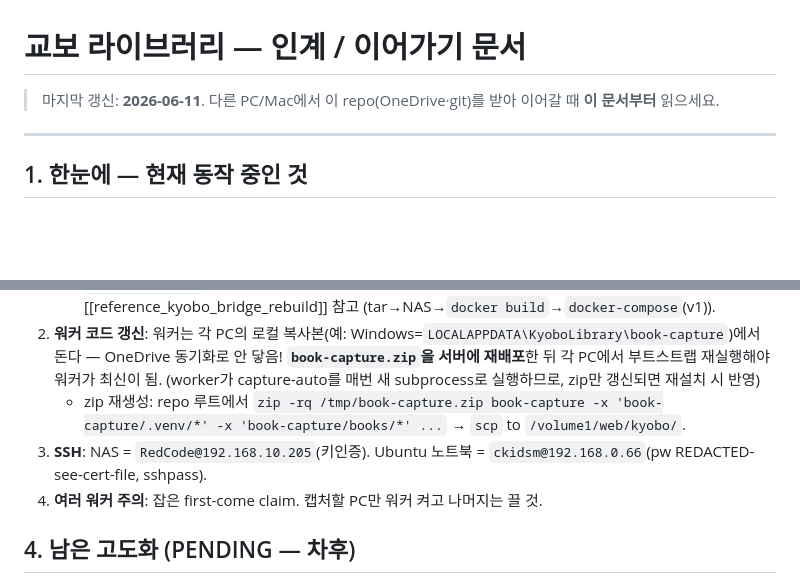
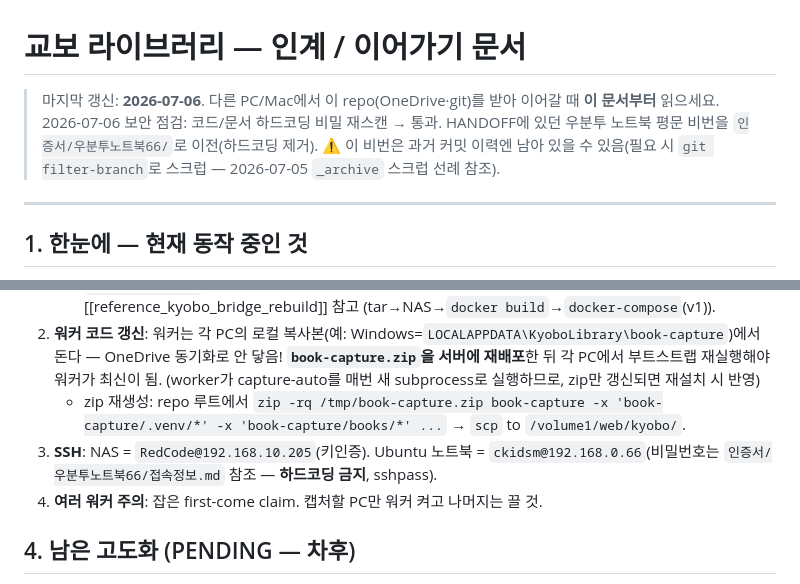
Before and after one commit to ckidsm/Ebookibrary, a Markdown page: HANDOFF.md, 2 parts joined by grey strips. GitHub-like rendering; blank space fills up the shorter version.

Commit message:
2026.07.06 [보안] HANDOFF SSH 비번 하드코딩 제거
1. HANDOFF.md (보안수정)
   1-1. 우분투 노트북(192.168.0.66) 평문 비번 → 인증서/우분투노트북66/ 참조로 스크럽
   1-2. 마지막 갱신일·보안 점검 노트 갱신

YUNDEOKSOO

```diff
--- a/HANDOFF.md
+++ b/HANDOFF.md
@@ -1,6 +1,7 @@
 # 교보 라이브러리 — 인계 / 이어가기 문서
 
-> 마지막 갱신: **2026-06-11**. 다른 PC/Mac에서 이 repo(OneDrive·git)를 받아 이어갈 때 **이 문서부터** 읽으세요.
+> 마지막 갱신: **2026-07-06**. 다른 PC/Mac에서 이 repo(OneDrive·git)를 받아 이어갈 때 **이 문서부터** 읽으세요.
+> 2026-07-06 보안 점검: 코드/문서 하드코딩 비밀 재스캔 → 통과. HANDOFF에 있던 우분투 노트북 평문 비번을 `인증서/우분투노트북66/`로 이전(하드코딩 제거). ⚠️ 이 비번은 과거 커밋 이력엔 남아 있을 수 있음(필요 시 `git filter-branch`로 스크럽 — 2026-07-05 `_archive` 스크럽 선례 참조).
 
 ---
 
@@ -29,7 +30,7 @@
    - 백엔드(`kyobo-bridge/app/*`): 변경 시 **docker 이미지 재빌드** 필요(영구). 빠른 반영은 `docker cp` + `docker restart` 지만 컨테이너 재생성 시 사라짐. 재빌드 절차는 메모리 [[reference_kyobo_bridge_rebuild]] 참고 (tar→NAS→`docker build`→`docker-compose`(v1)).
 2. **워커 코드 갱신**: 워커는 각 PC의 로컬 복사본(예: Windows=`LOCALAPPDATA\KyoboLibrary\book-capture`)에서 돈다 — OneDrive 동기화로 안 닿음! **`book-capture.zip`을 서버에 재배포**한 뒤 각 PC에서 부트스트랩 재실행해야 워커가 최신이 됨. (worker가 capture-auto를 매번 새 subprocess로 실행하므로, zip만 갱신되면 재설치 시 반영)
    - zip 재생성: repo 루트에서 `zip -rq /tmp/book-capture.zip book-capture -x 'book-capture/.venv/*' -x 'book-capture/books/*' ...` → `scp` to `/volume1/web/kyobo/`.
-3. **SSH**: NAS = `RedCode@192.168.10.205`(키인증). Ubuntu 노트북 = `ckidsm@192.168.0.66`(pw REDACTED-see-cert-file, sshpass).
+3. **SSH**: NAS = `RedCode@192.168.10.205`(키인증). Ubuntu 노트북 = `ckidsm@192.168.0.66`(비밀번호는 `인증서/우분투노트북66/접속정보.md` 참조 — **하드코딩 금지**, sshpass).
 4. **여러 워커 주의**: 잡은 first-come claim. 캡처할 PC만 워커 켜고 나머지는 끌 것.
 
 ## 4. 남은 고도화 (PENDING — 차후)
```
